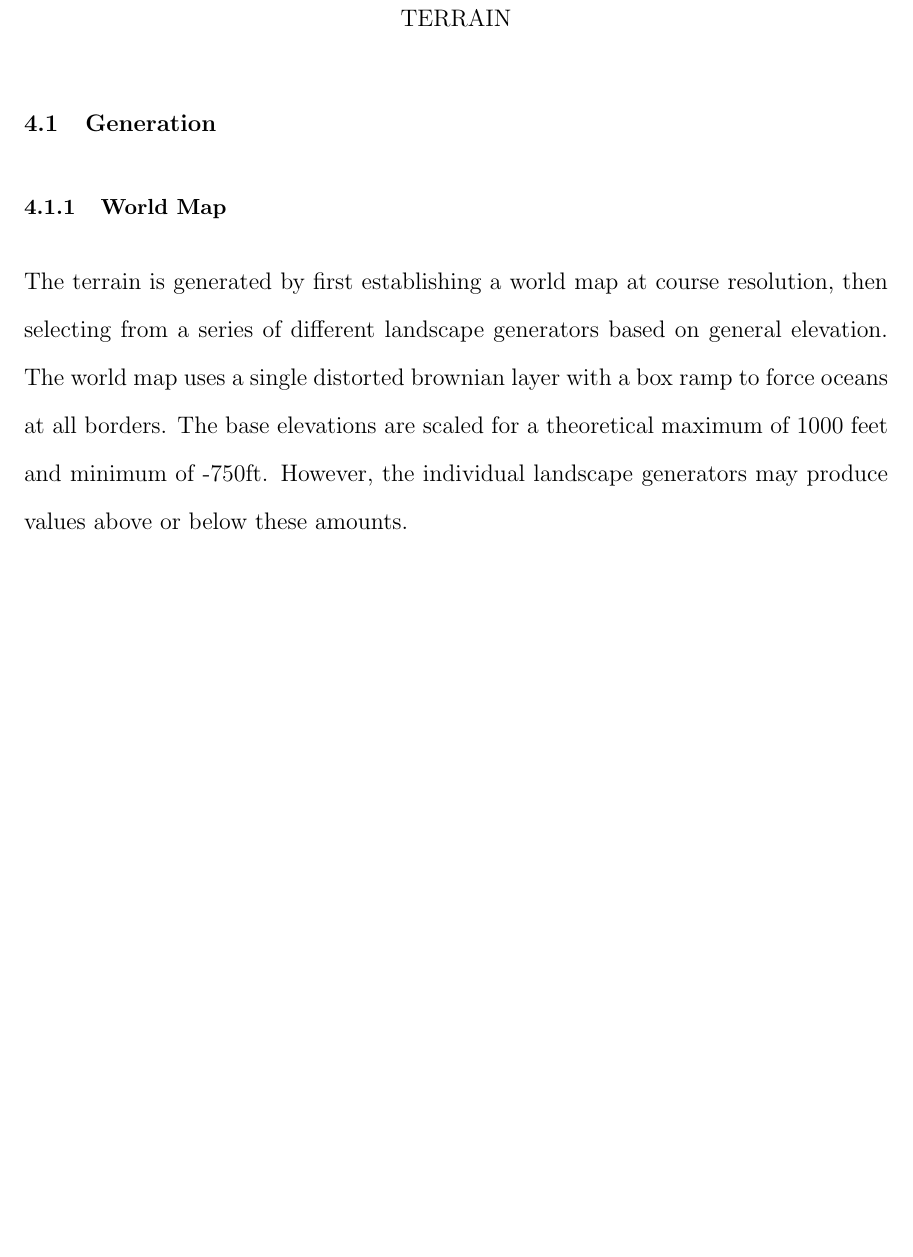
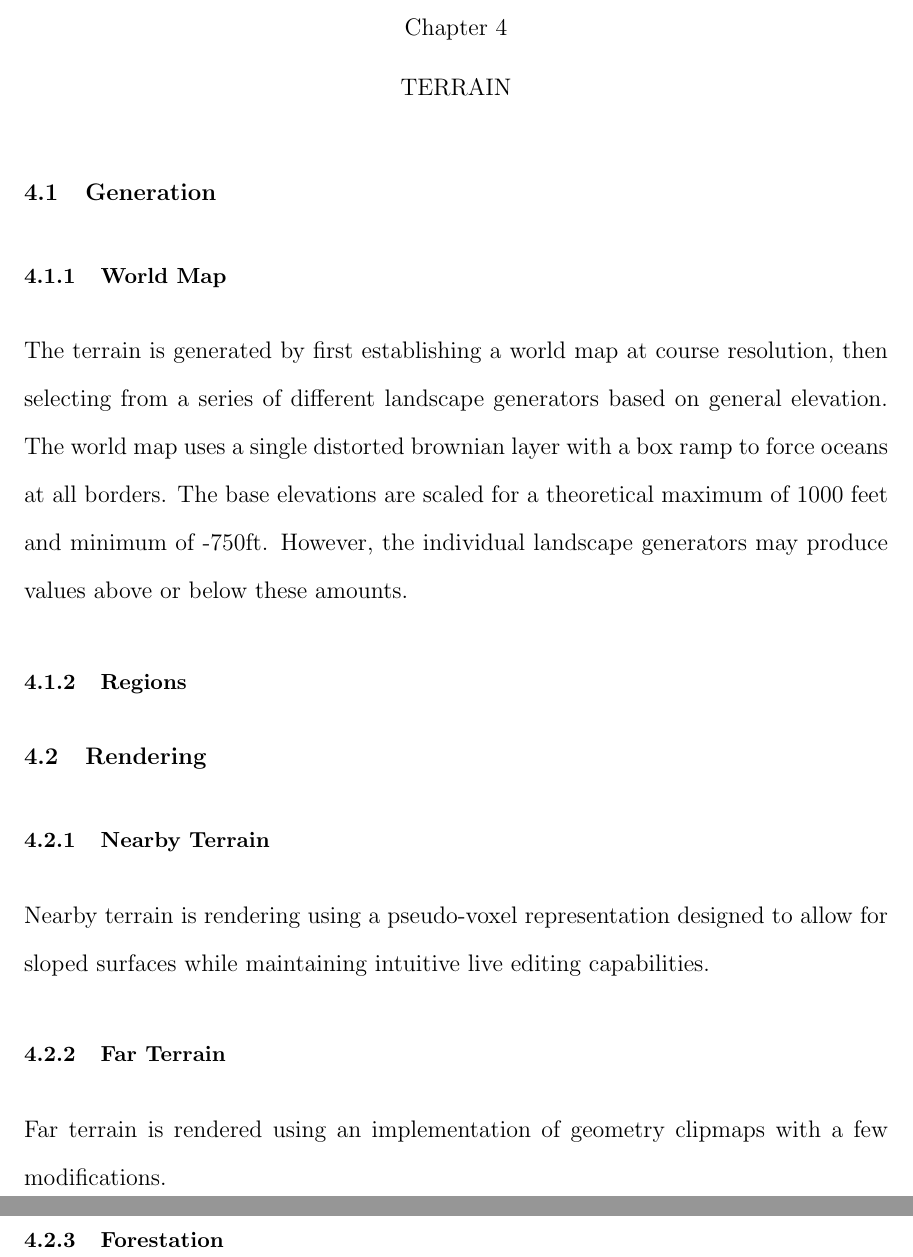
Before and after one commit to iondune/Thesis, a LaTeX thesis (main.tex, which reads chapters/terrain.tex): part of page 22 of 26 before the commit and two parts of pages 22 and 23 of 27 after it, the two joined at a grey line, cut at the place of the change, the shorter picture padded with empty space. Compiled offline with pdfLaTeX; a LaTeX package or settings file that is missing is left out.

Commit message:
Start on outline for Terrain chapter

```diff
--- a/chapters/terrain.tex
+++ b/chapters/terrain.tex
@@ -9,3 +8,17 @@ The terrain is generated by first establishing a world map at course resolution,
 The world map uses a single distorted brownian layer with a box ramp to force oceans at all borders.
 The base elevations are scaled for a theoretical maximum of 1000 feet and minimum of -750ft.
 However, the individual landscape generators may produce values above or below these amounts.
+
+\subsection{Regions}
+
+\section{Rendering}
+
+\subsection{Nearby Terrain}
+
+Nearby terrain is rendering using a pseudo-voxel representation designed to allow for sloped surfaces while maintaining intuitive live editing capabilities.
+
+\subsection{Far Terrain}
+
+Far terrain is rendered using an implementation of geometry clipmaps with a few modifications.
+
+\subsection{Forestation}
```
Also changed, not shown: chapters/terrain.tex (1 more changed lines).
